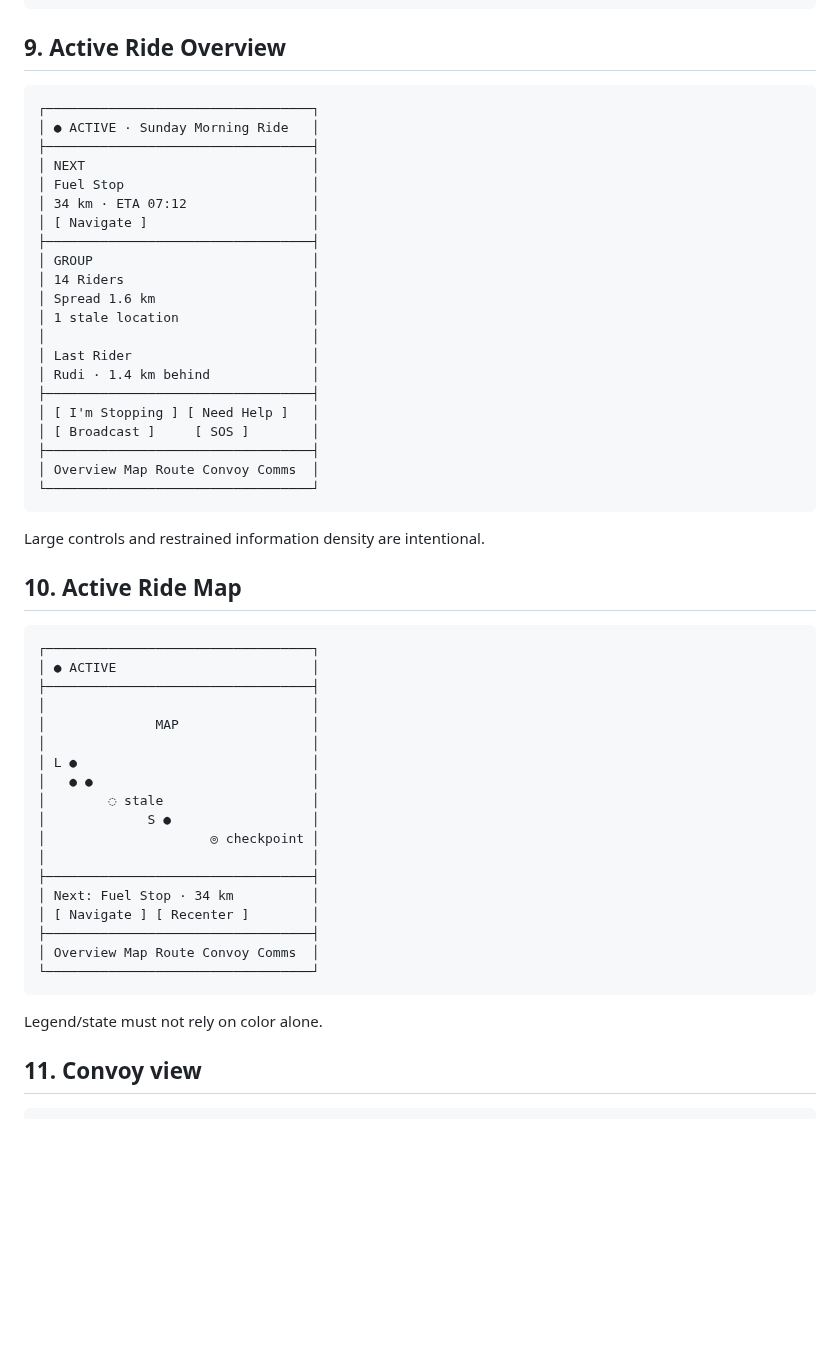
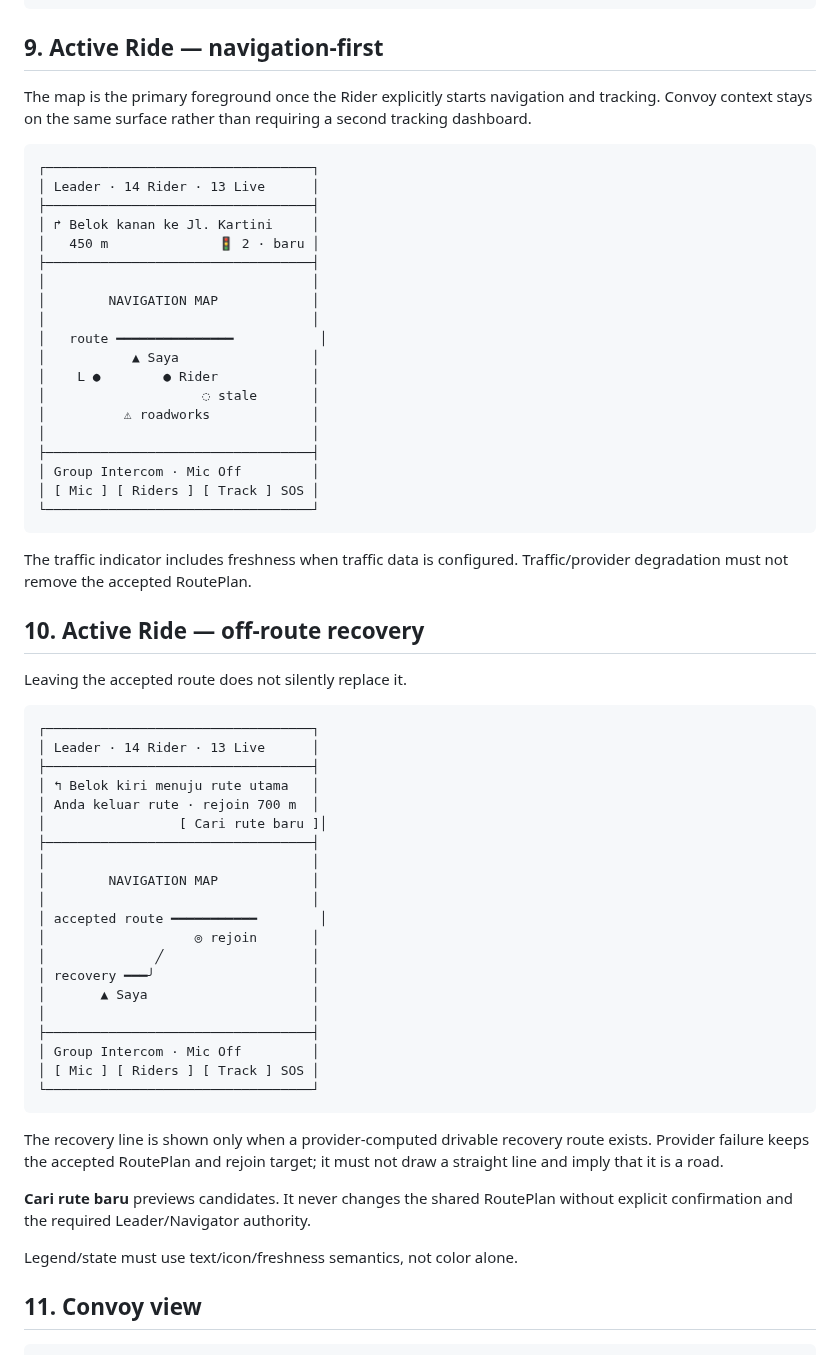
Before and after one commit to imadjinasi/commride, a Markdown page: docs/ux/wireframe-spec.md, the part around the change. Drawn GitHub-style; blank space fills up the shorter version.

Commit message:
docs: align Active Ride wireframes with navigation-first recovery

````diff
--- a/docs/ux/wireframe-spec.md
+++ b/docs/ux/wireframe-spec.md
@@ -201,58 +201,72 @@ Do not display detour numbers unless supplied or reliably computed.
 └──────────────────────────────────┘
 ```
 
-## 9. Active Ride Overview
+## 9. Active Ride — navigation-first
+
+The map is the primary foreground once the Rider explicitly starts navigation
+and tracking. Convoy context stays on the same surface rather than requiring a
+second tracking dashboard.
 
 ```
 ┌──────────────────────────────────┐
-│ ● ACTIVE · Sunday Morning Ride   │
+│ Leader · 14 Rider · 13 Live      │
 ├──────────────────────────────────┤
-│ NEXT                             │
-│ Fuel Stop                        │
-│ 34 km · ETA 07:12                │
-│ [ Navigate ]                     │
+│ ↱ Belok kanan ke Jl. Kartini     │
+│   450 m              🚦 2 · baru │
 ├──────────────────────────────────┤
-│ GROUP                            │
-│ 14 Riders                        │
-│ Spread 1.6 km                    │
-│ 1 stale location                 │
 │                                  │
-│ Last Rider                       │
-│ Rudi · 1.4 km behind             │
+│        NAVIGATION MAP            │
+│                                  │
+│   route ━━━━━━━━━━━━━━━           │
+│           ▲ Saya                 │
+│    L ●        ● Rider            │
+│                    ◌ stale       │
+│          ⚠ roadworks             │
+│                                  │
 ├──────────────────────────────────┤
-│ [ I'm Stopping ] [ Need Help ]   │
-│ [ Broadcast ]     [ SOS ]        │
-├──────────────────────────────────┤
-│ Overview Map Route Convoy Comms  │
+│ Group Intercom · Mic Off         │
+│ [ Mic ] [ Riders ] [ Track ] SOS │
 └──────────────────────────────────┘
 ```
 
-Large controls and restrained information density are intentional.
+The traffic indicator includes freshness when traffic data is configured.
+Traffic/provider degradation must not remove the accepted RoutePlan.
 
-## 10. Active Ride Map
+## 10. Active Ride — off-route recovery
+
+Leaving the accepted route does not silently replace it.
 
 ```
 ┌──────────────────────────────────┐
-│ ● ACTIVE                         │
+│ Leader · 14 Rider · 13 Live      │
+├──────────────────────────────────┤
+│ ↰ Belok kiri menuju rute utama   │
+│ Anda keluar rute · rejoin 700 m  │
+│                 [ Cari rute baru ]│
 ├──────────────────────────────────┤
 │                                  │
-│              MAP                 │
+│        NAVIGATION MAP            │
 │                                  │
-│ L ●                              │
-│   ● ●                            │
-│        ◌ stale                   │
-│             S ●                  │
-│                     ◎ checkpoint │
+│ accepted route ━━━━━━━━━━━        │
+│                   ◎ rejoin       │
+│              ╱                   │
+│ recovery ━━━╯                    │
+│       ▲ Saya                     │
 │                                  │
 ├──────────────────────────────────┤
-│ Next: Fuel Stop · 34 km          │
-│ [ Navigate ] [ Recenter ]        │
-├──────────────────────────────────┤
-│ Overview Map Route Convoy Comms  │
+│ Group Intercom · Mic Off         │
+│ [ Mic ] [ Riders ] [ Track ] SOS │
 └──────────────────────────────────┘
 ```
 
-Legend/state must not rely on color alone.
+The recovery line is shown only when a provider-computed drivable recovery route
+exists. Provider failure keeps the accepted RoutePlan and rejoin target; it must
+not draw a straight line and imply that it is a road.
+
+**Cari rute baru** previews candidates. It never changes the shared RoutePlan
+without explicit confirmation and the required Leader/Navigator authority.
+
+Legend/state must use text/icon/freshness semantics, not color alone.
 
 ## 11. Convoy view
 
````
